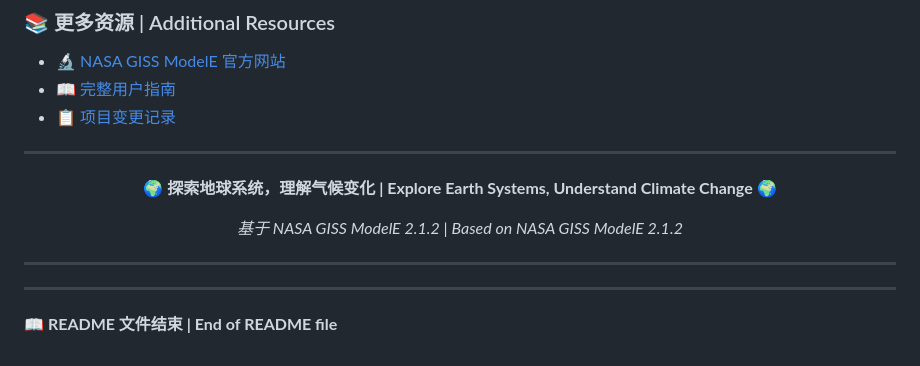
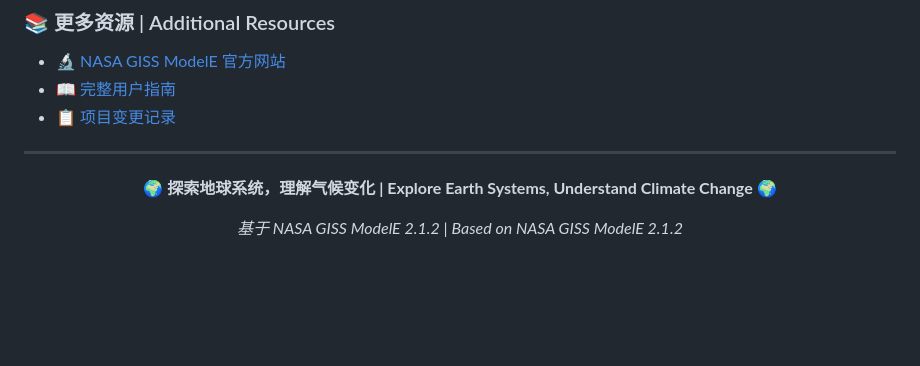
Before and after one commit to Lazenca-Liqiuqi/modelE2.1.2_Lazenca, a Markdown page: README.md, the part around the change. GitHub-like rendering; blank space fills up the shorter version.

```diff
--- a/README.md
+++ b/README.md
@@ -256,9 +256,3 @@ If you encounter issues, please report them via:
 **🌍 探索地球系统，理解气候变化 | Explore Earth Systems, Understand Climate Change 🌍**
 
 *基于 NASA GISS ModelE 2.1.2 | Based on NASA GISS ModelE 2.1.2*
-
-</div>
-
----
----
-**📖 README 文件结束 | End of README file**
```
